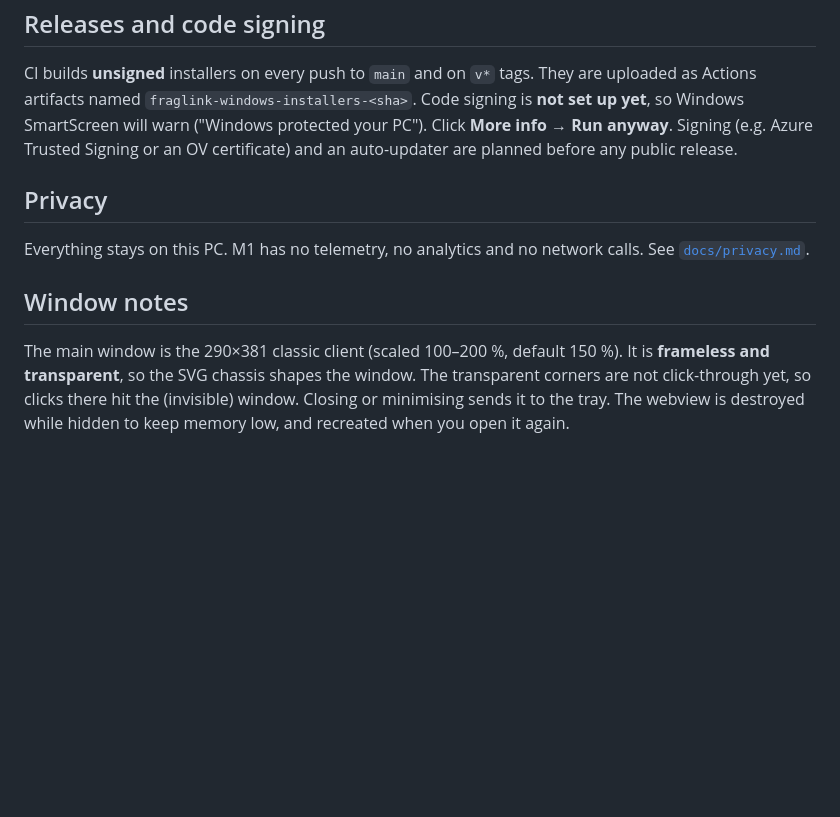
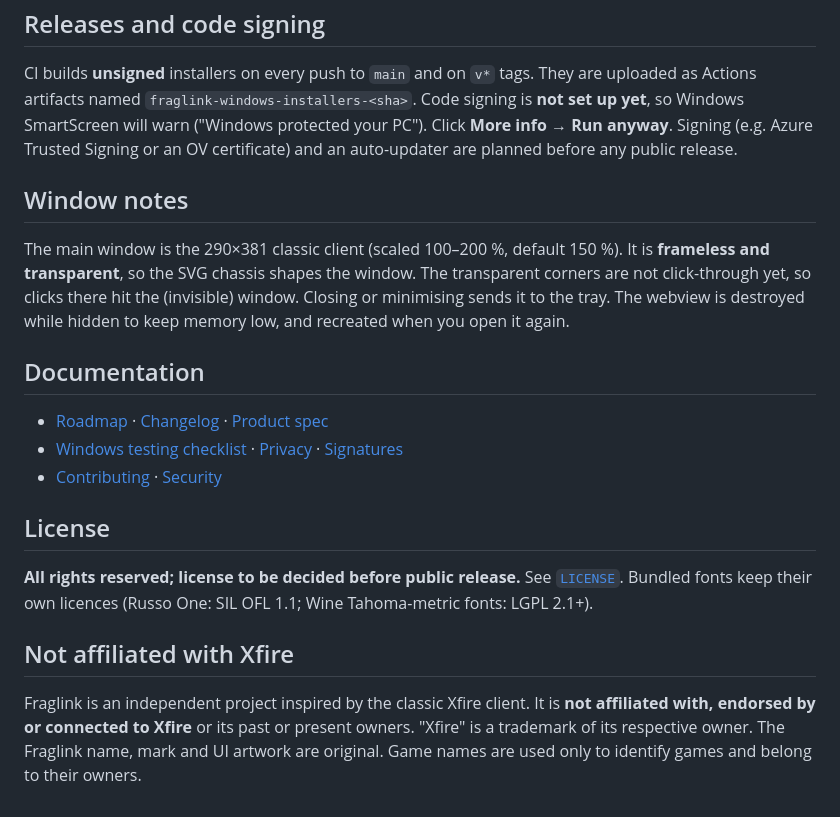
Before and after one commit to Lucrona/fraglink, a Markdown page: README.md, the part around one of its changes. Drawn GitHub-style; blank space fills up the shorter version.

```diff
--- a/README.md
+++ b/README.md
@@ -74,10 +135,20 @@ The tray menu has **Open data folder**, **Open logs folder** and **Export my dat
 
 CI builds **unsigned** installers on every push to `main` and on `v*` tags. They are uploaded as Actions artifacts named `fraglink-windows-installers-<sha>`. Code signing is **not set up yet**, so Windows SmartScreen will warn ("Windows protected your PC"). Click **More info → Run anyway**. Signing (e.g. Azure Trusted Signing or an OV certificate) and an auto-updater are planned before any public release.
 
-## Privacy
-
-Everything stays on this PC. M1 has no telemetry, no analytics and no network calls. See [`docs/privacy.md`](docs/privacy.md).
-
 ## Window notes
 
 The main window is the 290×381 classic client (scaled 100–200 %, default 150 %). It is **frameless and transparent**, so the SVG chassis shapes the window. The transparent corners are not click-through yet, so clicks there hit the (invisible) window. Closing or minimising sends it to the tray. The webview is destroyed while hidden to keep memory low, and recreated when you open it again.
+
+## Documentation
+
+- [Roadmap](docs/ROADMAP.md) · [Changelog](CHANGELOG.md) · [Product spec](docs/fraglink-mvp-spec.md)
+- [Windows testing checklist](docs/testing-windows.md) · [Privacy](docs/privacy.md) · [Signatures](packages/signatures/README.md)
+- [Contributing](CONTRIBUTING.md) · [Security](SECURITY.md)
+
+## License
+
+**All rights reserved; license to be decided before public release.** See [`LICENSE`](LICENSE). Bundled fonts keep their own licences (Russo One: SIL OFL 1.1; Wine Tahoma-metric fonts: LGPL 2.1+).
+
+## Not affiliated with Xfire
+
+Fraglink is an independent project inspired by the classic Xfire client. It is **not affiliated with, endorsed by or connected to Xfire** or its past or present owners. "Xfire" is a trademark of its respective owner. The Fraglink name, mark and UI artwork are original. Game names are used only to identify games and belong to their owners.
```
Also changed, not shown: other parts of README.md (+66 -5 lines), CHANGELOG.md (added, +47 -0 lines), CONTRIBUTING.md (added, +13 -0 lines), SECURITY.md (added, +11 -0 lines), docs/ROADMAP.md (added, +22 -0 lines), docs/testing-windows.md (+1 -1 lines), docs/images/app-tabs.png (added), docs/images/fraglink-wordmark.png (added), docs/images/skins-concept.png (added), docs/images/website-concept.png (added), 3 other files.
